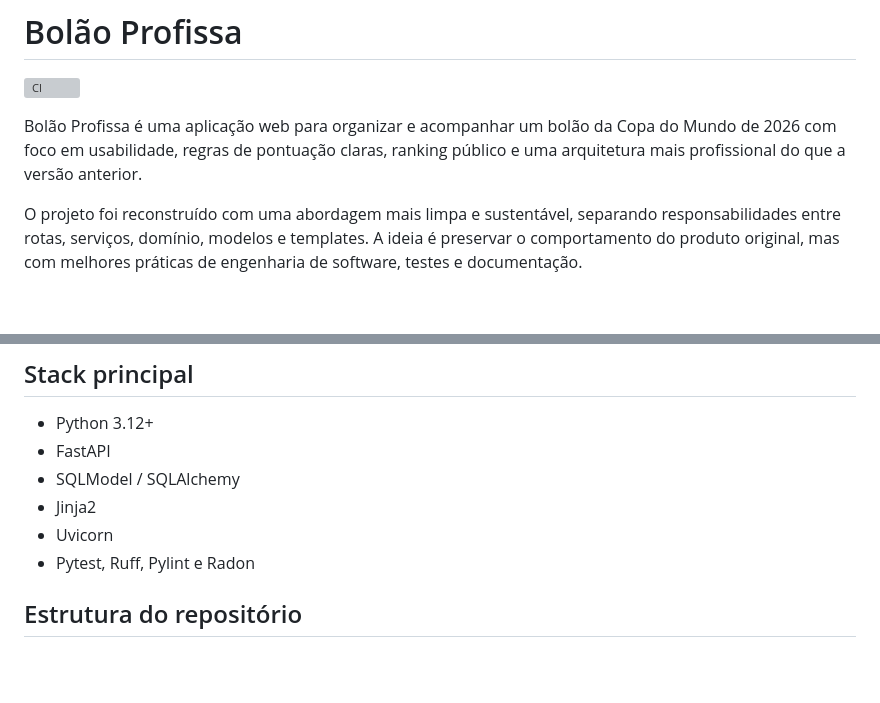
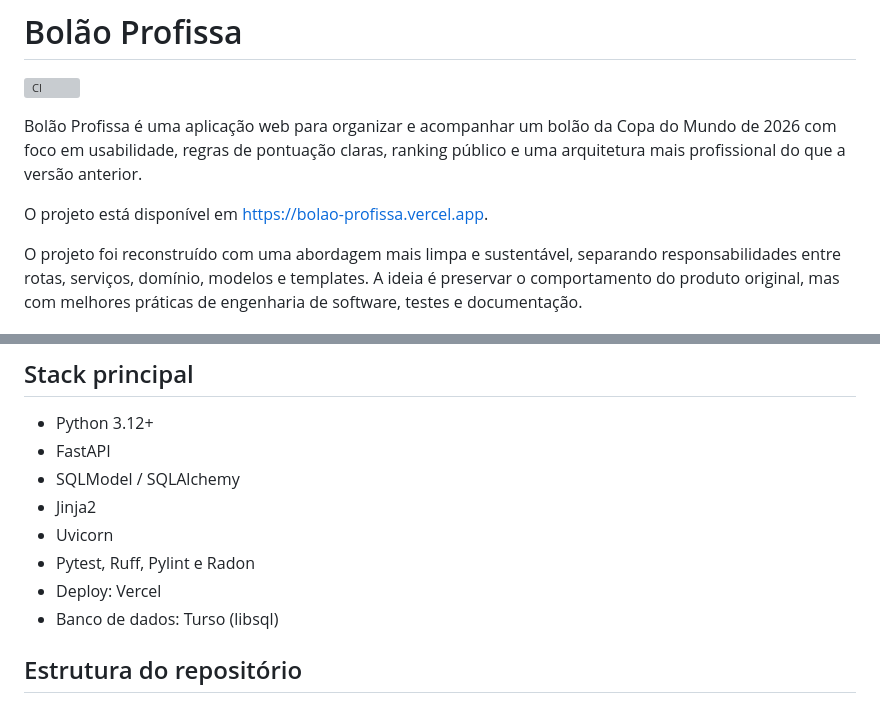
Before and after one commit to Bolao-dos-Noias/bolao-profissa, a Markdown page: README.md, 2 parts joined by grey strips. GitHub-like rendering; blank space fills up the shorter version; grey boxes are pictures that could not be loaded.

Commit message:
[docs]: adiciona link do deploy

```diff
--- a/README.md
+++ b/README.md
@@ -3,6 +3,8 @@
 [![CI](https://github.com/Bolao-dos-Noias/bolao-profissa/actions/workflows/ci.yml/badge.svg)](https://github.com/Bolao-dos-Noias/bolao-profissa/actions/workflows/ci.yml)
 
 Bolão Profissa é uma aplicação web para organizar e acompanhar um bolão da Copa do Mundo de 2026 com foco em usabilidade, regras de pontuação claras, ranking público e uma arquitetura mais profissional do que a versão anterior.
+
+O projeto está disponível em [https://bolao-profissa.vercel.app](https://bolao-profissa.vercel.app).
 
 O projeto foi reconstruído com uma abordagem mais limpa e sustentável, separando responsabilidades entre rotas, serviços, domínio, modelos e templates. A ideia é preservar o comportamento do produto original, mas com melhores práticas de engenharia de software, testes e documentação.
 
@@ -25,6 +27,8 @@ A plataforma oferece:
 - Jinja2
 - Uvicorn
 - Pytest, Ruff, Pylint e Radon
+- Deploy: Vercel
+- Banco de dados: Turso (libsql)
 
 ## Estrutura do repositório
 
```
